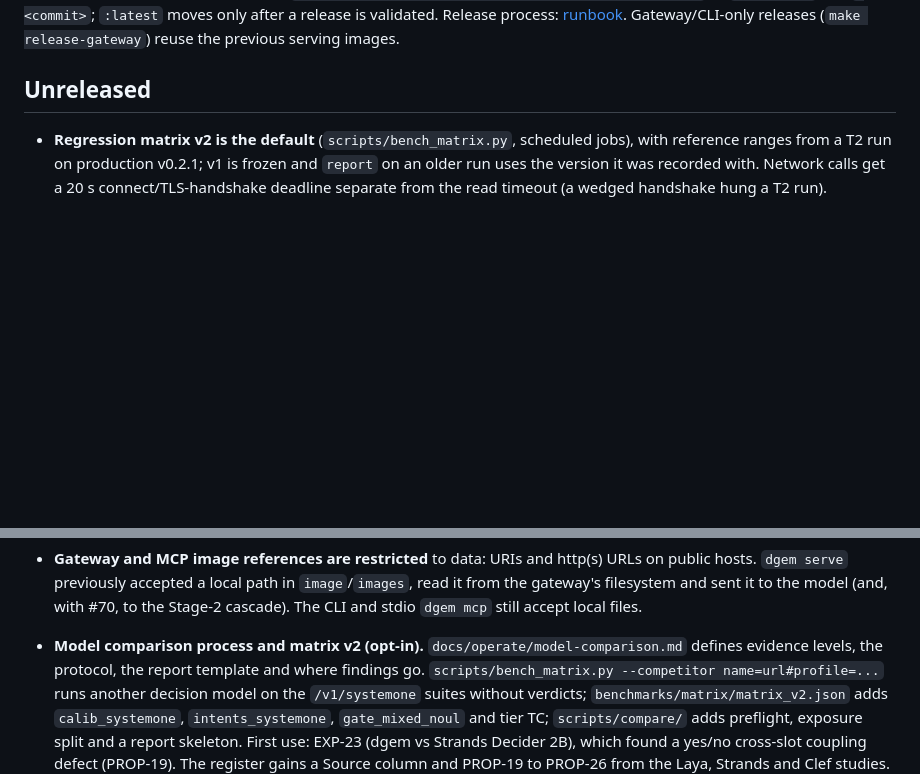
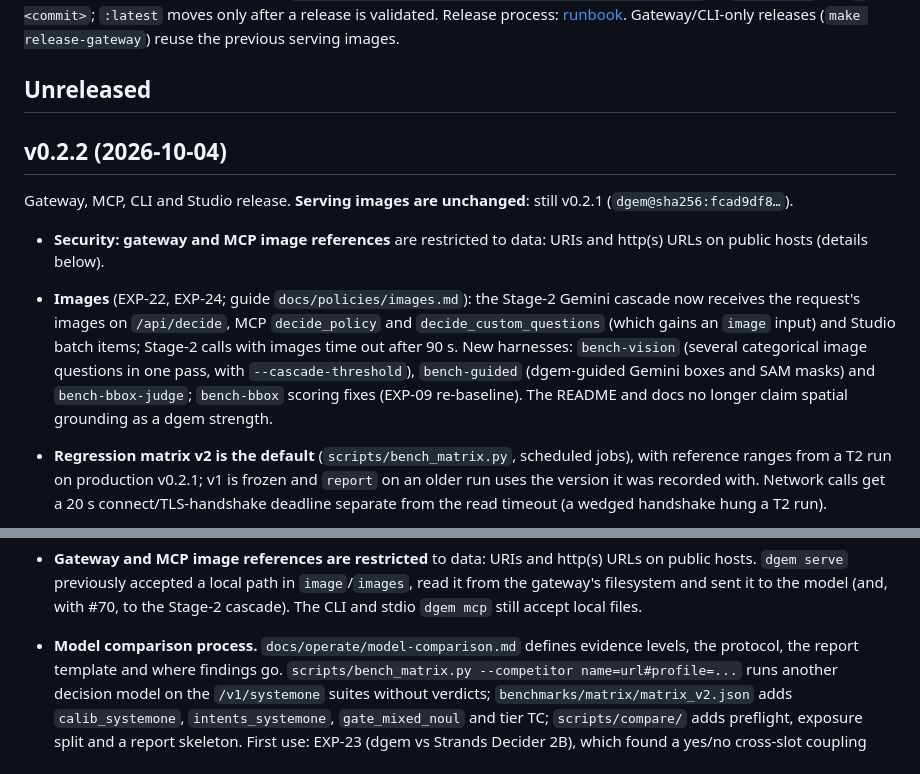
Before and after one commit to ghchinoy/dgem, a Markdown page: CHANGELOG.md, 2 parts joined by grey strips. Rendered like a GitHub page; blank space fills up the shorter version.

Commit message:
release: v0.2.2 (gateway/CLI: image cascade, image-path restriction, comparison tooling, matrix v2; serving stays v0.2.1)

```diff
--- a/CHANGELOG.md
+++ b/CHANGELOG.md
@@ -9,6 +9,18 @@ a release is validated. Release process: [runbook](docs/operate/runbook.md#relea
 
 ## Unreleased
 
+## v0.2.2 (2026-10-04)
+
+Gateway, MCP, CLI and Studio release. **Serving images are unchanged**: still v0.2.1 (`dgem@sha256:fcad9df8…`).
+
+- **Security: gateway and MCP image references** are restricted to data: URIs and http(s) URLs on public hosts (details
+  below).
+- **Images** (EXP-22, EXP-24; guide `docs/policies/images.md`): the Stage-2 Gemini cascade now receives the request's
+  images on `/api/decide`, MCP `decide_policy` and `decide_custom_questions` (which gains an `image` input) and Studio
+  batch items; Stage-2 calls with images time out after 90 s. New harnesses: `bench-vision` (several categorical image
+  questions in one pass, with `--cascade-threshold`), `bench-guided` (dgem-guided Gemini boxes and SAM masks) and
+  `bench-bbox-judge`; `bench-bbox` scoring fixes (EXP-09 re-baseline). The README and docs no longer claim spatial
+  grounding as a dgem strength.
 - **Regression matrix v2 is the default** (`scripts/bench_matrix.py`, scheduled jobs), with reference ranges from a T2
   run on production v0.2.1; v1 is frozen and `report` on an older run uses the version it was recorded with. Network
   calls get a 20 s connect/TLS-handshake deadline separate from the read timeout (a wedged handshake hung a T2 run).
@@ -26,7 +38,7 @@ a release is validated. Release process: [runbook](docs/operate/runbook.md#relea
 - **Gateway and MCP image references are restricted** to data: URIs and http(s) URLs on public hosts. `dgem serve`
   previously accepted a local path in `image`/`images`, read it from the gateway's filesystem and sent it to the model
   (and, with #70, to the Stage-2 cascade). The CLI and stdio `dgem mcp` still accept local files.
-- **Model comparison process and matrix v2 (opt-in).** `docs/operate/model-comparison.md` defines evidence levels,
+- **Model comparison process.** `docs/operate/model-comparison.md` defines evidence levels,
   the protocol, the report template and where findings go. `scripts/bench_matrix.py --competitor name=url#profile=...`
   runs another decision model on the `/v1/systemone` suites without verdicts; `benchmarks/matrix/matrix_v2.json` adds
   `calib_systemone`, `intents_systemone`, `gate_mixed_noul` and tier TC; `scripts/compare/` adds preflight, exposure
```
